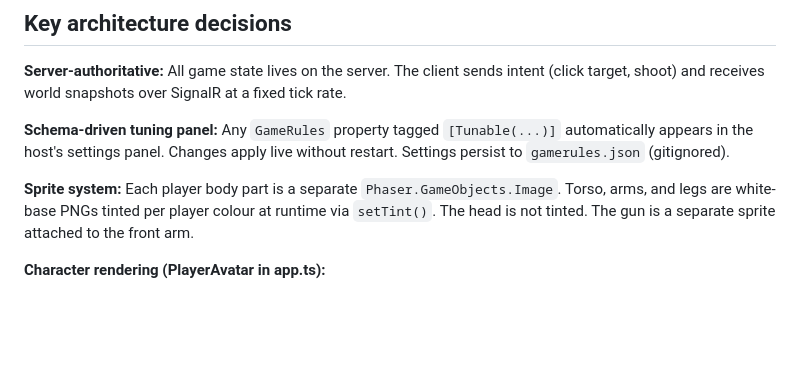
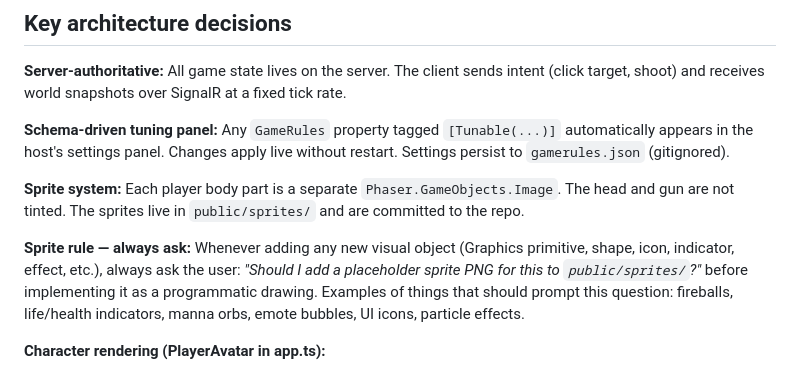
Before and after one commit to Ithamar14/the-exodus, a Markdown page: the-exodus-master/CLAUDE.md, the part around the change. Rendered like a GitHub page; blank space fills up the shorter version.

Commit message:
Update CLAUDE.md — sprite rule for new visual objects
Co-Authored-By: Claude Sonnet 4.6 <noreply@anthropic.com>

```diff
--- a/the-exodus-master/CLAUDE.md
+++ b/the-exodus-master/CLAUDE.md
@@ -88,7 +88,9 @@ VERSION_HISTORY.md
 
 **Schema-driven tuning panel:** Any `GameRules` property tagged `[Tunable(...)]` automatically appears in the host's settings panel. Changes apply live without restart. Settings persist to `gamerules.json` (gitignored).
 
-**Sprite system:** Each player body part is a separate `Phaser.GameObjects.Image`. Torso, arms, and legs are white-base PNGs tinted per player colour at runtime via `setTint()`. The head is not tinted. The gun is a separate sprite attached to the front arm.
+**Sprite system:** Each player body part is a separate `Phaser.GameObjects.Image`. The head and gun are not tinted. The sprites live in `public/sprites/` and are committed to the repo.
+
+**Sprite rule — always ask:** Whenever adding any new visual object (Graphics primitive, shape, icon, indicator, effect, etc.), always ask the user: *"Should I add a placeholder sprite PNG for this to `public/sprites/`?"* before implementing it as a programmatic drawing. Examples of things that should prompt this question: fireballs, life/health indicators, manna orbs, emote bubbles, UI icons, particle effects.
 
 **Character rendering (PlayerAvatar in app.ts):**
 - `figure` container: `scaleX = facingDir * bodySquish`
```
